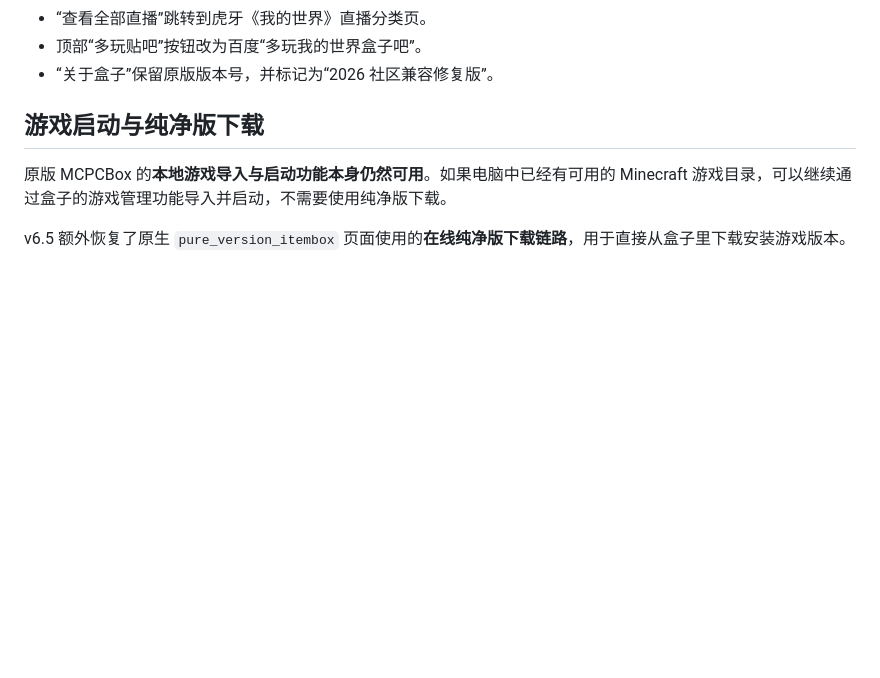
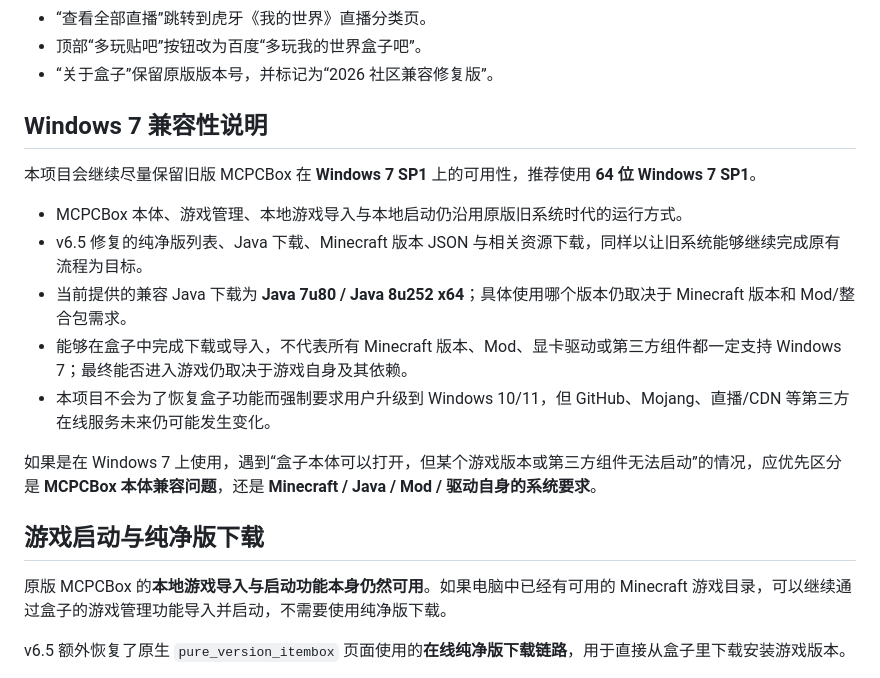
Before and after one commit to yuyu107/mcpcbox-community-fix, a Markdown page: README.md, the part around the change. Drawn GitHub-style; blank space fills up the shorter version.

Commit message:
docs: add Windows 7 compatibility notes

```diff
--- a/README.md
+++ b/README.md
@@ -54,6 +54,18 @@ v6.5 基于原版 `2.0.1429734.498` 进行兼容修复，目前包括：
 - “查看全部直播”跳转到虎牙《我的世界》直播分类页。
 - 顶部“多玩贴吧”按钮改为百度“多玩我的世界盒子吧”。
 - “关于盒子”保留原版版本号，并标记为“2026 社区兼容修复版”。
+
+## Windows 7 兼容性说明
+
+本项目会继续尽量保留旧版 MCPCBox 在 **Windows 7 SP1** 上的可用性，推荐使用 **64 位 Windows 7 SP1**。
+
+- MCPCBox 本体、游戏管理、本地游戏导入与本地启动仍沿用原版旧系统时代的运行方式。
+- v6.5 修复的纯净版列表、Java 下载、Minecraft 版本 JSON 与相关资源下载，同样以让旧系统能够继续完成原有流程为目标。
+- 当前提供的兼容 Java 下载为 **Java 7u80 / Java 8u252 x64**；具体使用哪个版本仍取决于 Minecraft 版本和 Mod/整合包需求。
+- 能够在盒子中完成下载或导入，不代表所有 Minecraft 版本、Mod、显卡驱动或第三方组件都一定支持 Windows 7；最终能否进入游戏仍取决于游戏自身及其依赖。
+- 本项目不会为了恢复盒子功能而强制要求用户升级到 Windows 10/11，但 GitHub、Mojang、直播/CDN 等第三方在线服务未来仍可能发生变化。
+
+如果是在 Windows 7 上使用，遇到“盒子本体可以打开，但某个游戏版本或第三方组件无法启动”的情况，应优先区分是 **MCPCBox 本体兼容问题**，还是 **Minecraft / Java / Mod / 驱动自身的系统要求**。
 
 ## 游戏启动与纯净版下载
 
```
